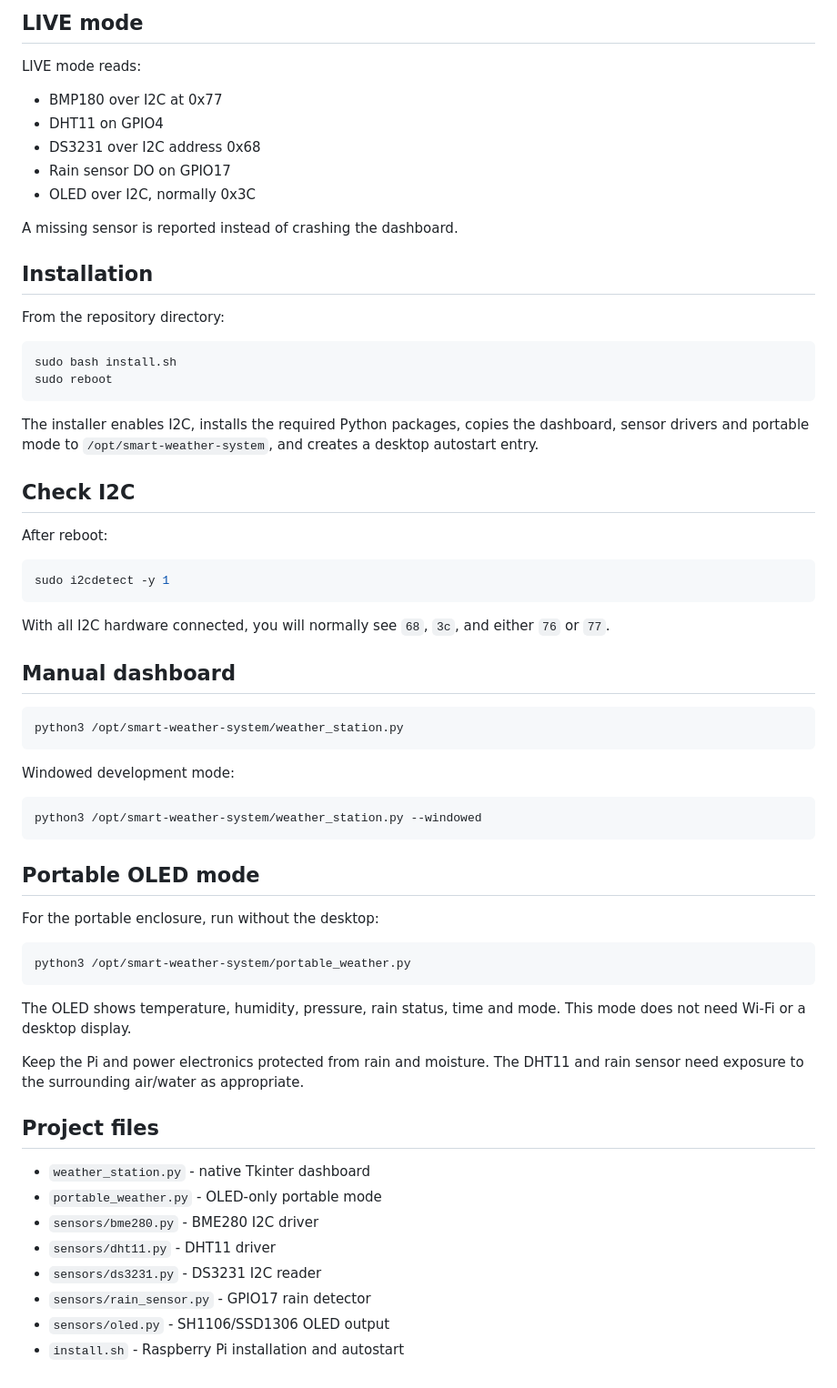
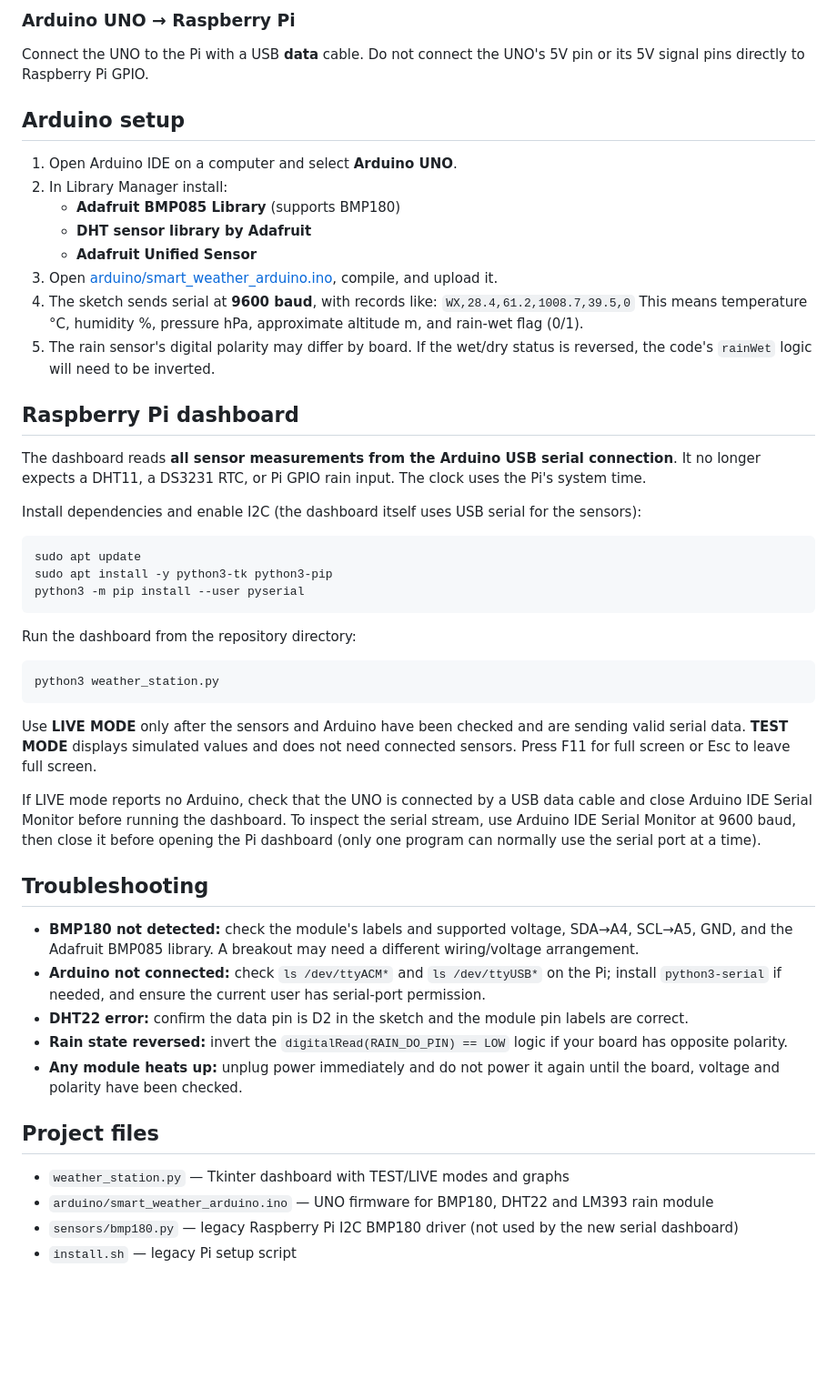
Before and after one commit to krishsmittal4059-sketch/smart-weather-system, a Markdown page: README.md, the part around one of its changes. Shown at 91% size. GitHub-like rendering; blank space fills up the shorter version.

````diff
--- a/README.md
+++ b/README.md
@@ -69,68 +51,54 @@ TEST mode works with no sensors connected. It generates realistic changing weath
 
-## LIVE mode
+### Arduino UNO → Raspberry Pi
 
-LIVE mode reads:
+Connect the UNO to the Pi with a USB **data** cable. Do not connect the UNO's 5V pin or its 5V signal pins directly to Raspberry Pi GPIO.
 
-- BMP180 over I2C at 0x77
-- DHT11 on GPIO4
-- DS3231 over I2C address 0x68
-- Rain sensor DO on GPIO17
-- OLED over I2C, normally 0x3C
+## Arduino setup
 
-A missing sensor is reported instead of crashing the dashboard.
+1. Open Arduino IDE on a computer and select **Arduino UNO**.
+2. In Library Manager install:
+   - **Adafruit BMP085 Library** (supports BMP180)
+   - **DHT sensor library by Adafruit**
+   - **Adafruit Unified Sensor**
+3. Open [arduino/smart_weather_arduino.ino](arduino/smart_weather_arduino.ino), compile, and upload it.
+4. The sketch sends serial at **9600 baud**, with records like:
+   `WX,28.4,61.2,1008.7,39.5,0`
+   This means temperature °C, humidity %, pressure hPa, approximate altitude m, and rain-wet flag (0/1).
+5. The rain sensor's digital polarity may differ by board. If the wet/dry status is reversed, the code's `rainWet` logic will need to be inverted.
 
-## Installation
+## Raspberry Pi dashboard
 
-From the repository directory:
+The dashboard reads **all sensor measurements from the Arduino USB serial connection**. It no longer expects a DHT11, a DS3231 RTC, or Pi GPIO rain input. The clock uses the Pi's system time.
+
+Install dependencies and enable I2C (the dashboard itself uses USB serial for the sensors):
 
 ```bash
-sudo bash install.sh
-sudo reboot
+sudo apt update
+sudo apt install -y python3-tk python3-pip
+python3 -m pip install --user pyserial
 ```
 
-The installer enables I2C, installs the required Python packages, copies the dashboard, sensor drivers and portable mode to `/opt/smart-weather-system`, and creates a desktop autostart entry.
-
-## Check I2C
-
-After reboot:
+Run the dashboard from the repository directory:
 
 ```bash
-sudo i2cdetect -y 1
+python3 weather_station.py
 ```
 
-With all I2C hardware connected, you will normally see `68`, `3c`, and either `76` or `77`.
+Use **LIVE MODE** only after the sensors and Arduino have been checked and are sending valid serial data. **TEST MODE** displays simulated values and does not need connected sensors. Press F11 for full screen or Esc to leave full screen.
 
-## Manual dashboard
+If LIVE mode reports no Arduino, check that the UNO is connected by a USB data cable and close Arduino IDE Serial Monitor before running the dashboard. To inspect the serial stream, use Arduino IDE Serial Monitor at 9600 baud, then close it before opening the Pi dashboard (only one program can normally use the serial port at a time).
 
-```bash
-python3 /opt/smart-weather-system/weather_station.py
-```
+## Troubleshooting
 
-Windowed development mode:
-
-```bash
-python3 /opt/smart-weather-system/weather_station.py --windowed
-```
-
-## Portable OLED mode
-
-For the portable enclosure, run without the desktop:
-
-```bash
-python3 /opt/smart-weather-system/portable_weather.py
-```
-
-The OLED shows temperature, humidity, pressure, rain status, time and mode. This mode does not need Wi-Fi or a desktop display.
-
-Keep the Pi and power electronics protected from rain and moisture. The DHT11 and rain sensor need exposure to the surrounding air/water as appropriate.
+- **BMP180 not detected:** check the module's labels and supported voltage, SDA→A4, SCL→A5, GND, and the Adafruit BMP085 library. A breakout may need a different wiring/voltage arrangement.
+- **Arduino not connected:** check `ls /dev/ttyACM*` and `ls /dev/ttyUSB*` on the Pi; install `python3-serial` if needed, and ensure the current user has serial-port permission.
+- **DHT22 error:** confirm the data pin is D2 in the sketch and the module pin labels are correct.
+- **Rain state reversed:** invert the `digitalRead(RAIN_DO_PIN) == LOW` logic if your board has opposite polarity.
+- **Any module heats up:** unplug power immediately and do not power it again until the board, voltage and polarity have been checked.
 
 ## Project files
 
-- `weather_station.py` - native Tkinter dashboard
-- `portable_weather.py` - OLED-only portable mode
-- `sensors/bme280.py` - BME280 I2C driver
-- `sensors/dht11.py` - DHT11 driver
-- `sensors/ds3231.py` - DS3231 I2C reader
-- `sensors/rain_sensor.py` - GPIO17 rain detector
-- `sensors/oled.py` - SH1106/SSD1306 OLED output
-- `install.sh` - Raspberry Pi installation and autostart
+- `weather_station.py` — Tkinter dashboard with TEST/LIVE modes and graphs
+- `arduino/smart_weather_arduino.ino` — UNO firmware for BMP180, DHT22 and LM393 rain module
+- `sensors/bmp180.py` — legacy Raspberry Pi I2C BMP180 driver (not used by the new serial dashboard)
+- `install.sh` — legacy Pi setup script
````
Also changed, not shown: other parts of README.md (+36 -54 lines).
